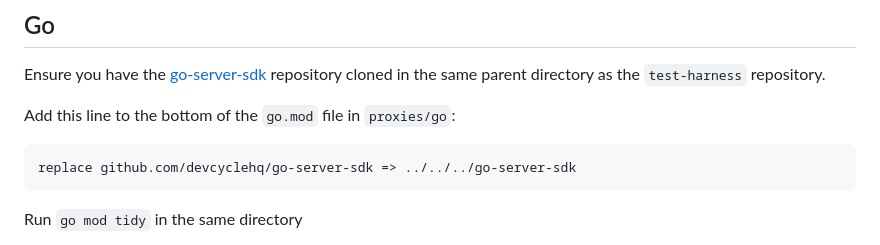
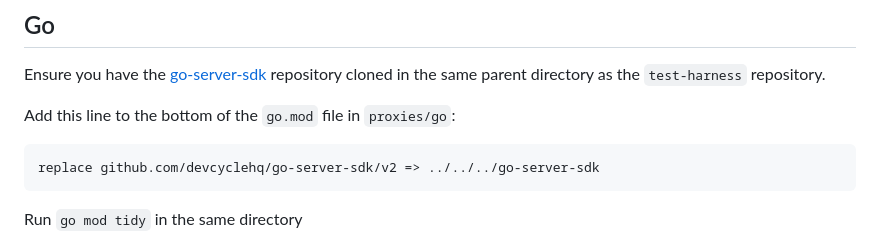
Before and after one commit to DevCycleHQ/test-harness, a Markdown page: docs/LOCAL.md, the part around the change. GitHub-like rendering.

Commit message:
update go local instructions to use v2 package (#207)

````diff
--- a/docs/LOCAL.md
+++ b/docs/LOCAL.md
@@ -54,7 +54,7 @@ the `test-harness` repository.
 
 Add this line to the bottom of the `go.mod` file in `proxies/go`:
 ```
-replace github.com/devcyclehq/go-server-sdk => ../../../go-server-sdk
+replace github.com/devcyclehq/go-server-sdk/v2 => ../../../go-server-sdk
 ```
 
 Run `go mod tidy` in the same directory
````
